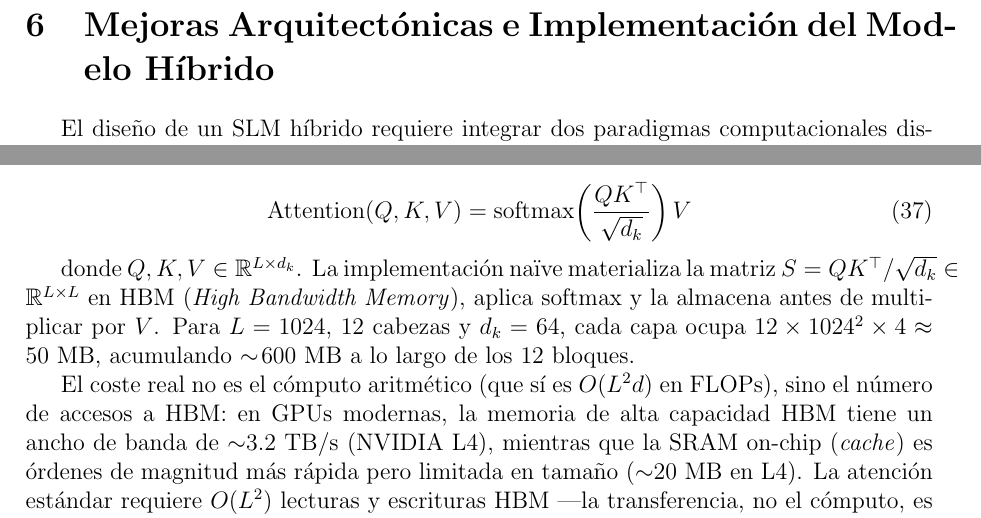
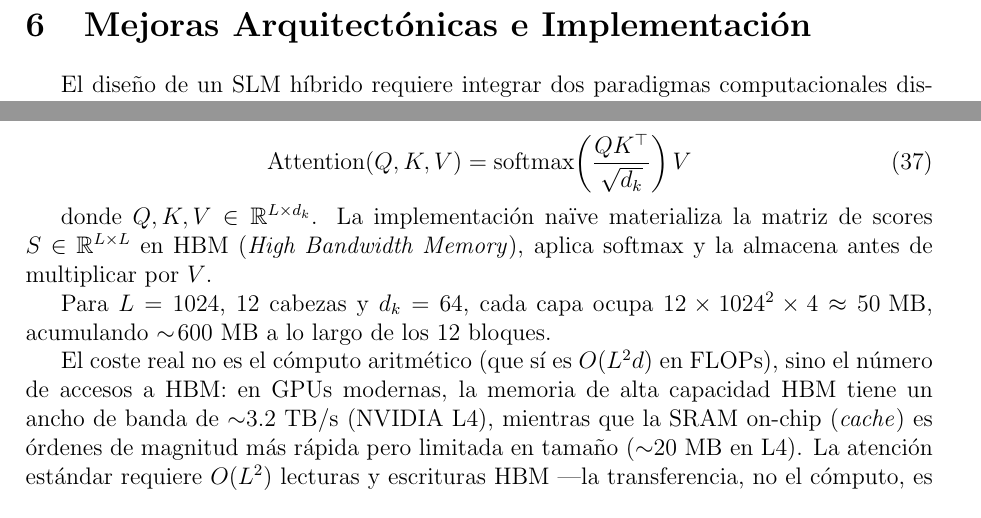
Before and after one commit to guillemgonzalo/tfm-slm-report, a LaTeX paper (report/main.tex, which reads report/content/6.tex): two parts of pages 45 and 51 of 117, joined at a grey line, cut so that both start at the same text. Compiled offline with pdfLaTeX; a LaTeX package or settings file that is missing is left out.

Commit message:
update: 6.tex shrinked title

```diff
--- a/report/content/6.tex
+++ b/report/content/6.tex
@@ -1,4 +1,4 @@
-\section[Mejoras Arquitectónicas e Implementación]{Mejoras Arquitectónicas e Implementación del Modelo Híbrido}
+\section[Mejoras del Modelo Híbrido]{Mejoras Arquitectónicas e Implementación}
 \label{sec:implementation}
 
 El diseño de un SLM híbrido requiere integrar dos paradigmas computacionales distintos: la atención global de los Transformers y la memoria secuencial de las unidades recurrentes. El Capítulo~\ref{sec:arquitectura} describe la arquitectura final resultante; este capítulo documenta el proceso iterativo que llevó hasta ella: qué limitaciones presentaba el diseño inicial y qué decisiones de ingeniería se tomaron para superarlas.
@@ -176,7 +176,9 @@ El mecanismo de Multi-Head Attention estándar calcula la salida como:
     \text{Attention}(Q, K, V) = \text{softmax}\!\left(\frac{QK^\top}{\sqrt{d_k}}\right) V
 \end{equation}
 
-donde $Q, K, V \in \mathbb{R}^{L \times d_k}$. La implementación naïve materializa la matriz $S = QK^\top / \sqrt{d_k} \in \mathbb{R}^{L \times L}$ en HBM (\textit{High Bandwidth Memory}), aplica softmax y la almacena antes de multiplicar por $V$. Para $L = 1024$, 12 cabezas y $d_k = 64$, cada capa ocupa $12 \times 1024^2 \times 4 \approx 50\text{ MB}$, acumulando $\sim\!600\text{ MB}$ a lo largo de los 12 bloques.
+donde $Q, K, V \in \mathbb{R}^{L \times d_k}$. La implementación naïve materializa la matriz de scores $S \in \mathbb{R}^{L \times L}$ en HBM (\textit{High Bandwidth Memory}), aplica softmax y la almacena antes de multiplicar por $V$.
+
+Para $L = 1024$, 12 cabezas y $d_k = 64$, cada capa ocupa $12 \times 1024^2 \times 4 \approx 50\text{ MB}$, acumulando $\sim\!600\text{ MB}$ a lo largo de los 12 bloques.
 
 El coste real no es el cómputo aritmético (que sí es $O(L^2 d)$ en FLOPs), sino el número de accesos a HBM: en GPUs modernas, la memoria de alta capacidad HBM tiene un ancho de banda de $\sim$3.2 TB/s (NVIDIA L4), mientras que la SRAM on-chip (\textit{cache}) es órdenes de magnitud más rápida pero limitada en tamaño ($\sim$20 MB en L4). La atención estándar requiere $O(L^2)$ lecturas y escrituras HBM —la transferencia, no el cómputo, es el cuello de botella.
 
```
